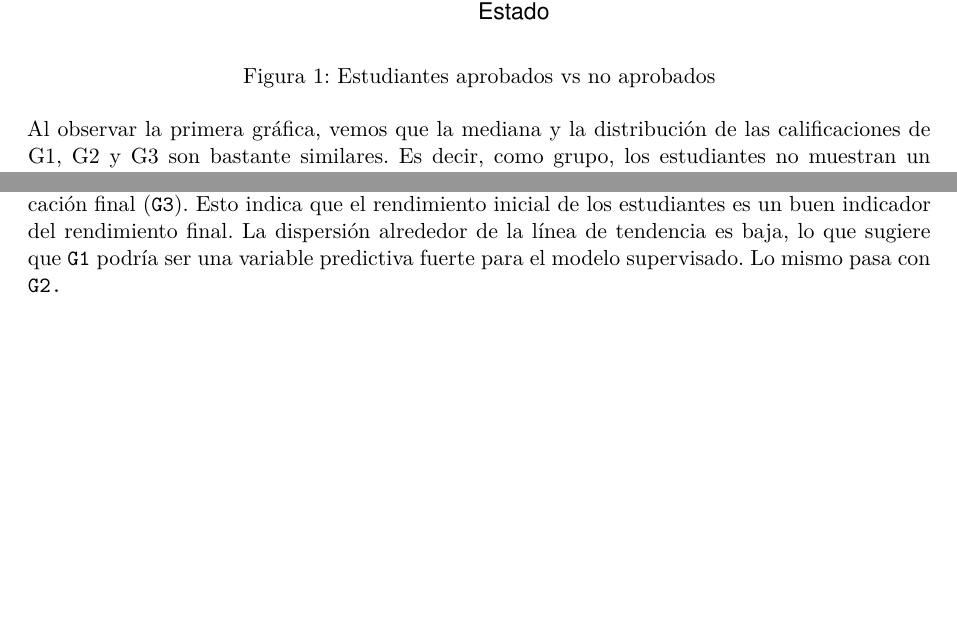
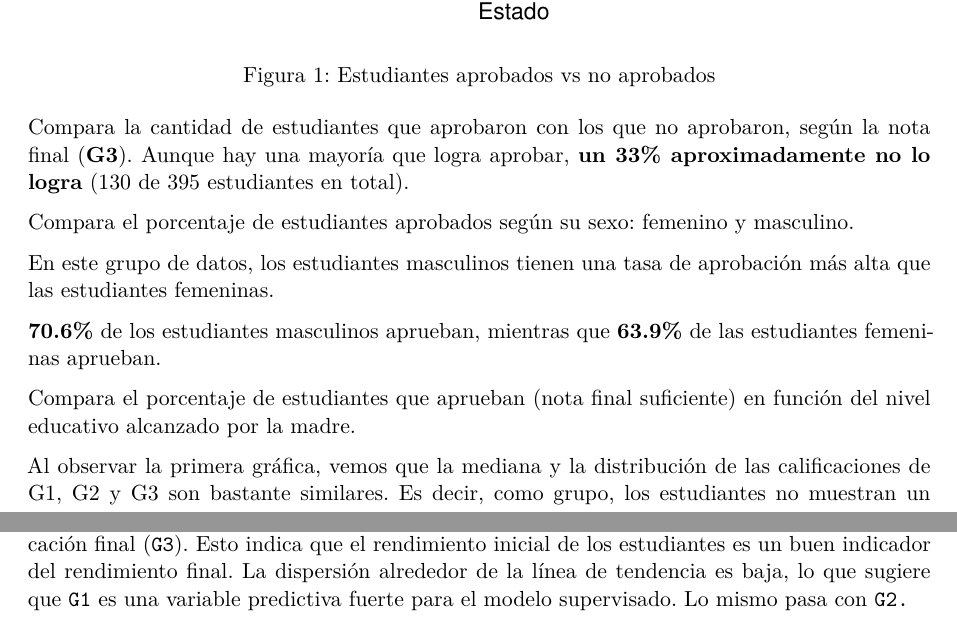
Before and after one commit to tissii/PROY_FINAL, a Quarto document (quarto.qmd): two parts of pages 3 and 7 of 9, joined at a grey line, cut so that both start at the same text, the shorter picture padded with empty space. Rendered offline with R 4.5, knitr and Pandoc in place of Quarto, then LaTeX, with nearby package versions.

Commit message:
explicaciones graficas

````diff
--- a/quarto.qmd
+++ b/quarto.qmd
@@ -78,22 +78,21 @@ datos|> mutate(Estado = if_else(G3 > 9, "Aprobado", "No aprobado")) |>
   theme(legend.position = "none")
 ```
 
+Compara la cantidad de estudiantes que aprobaron con los que no aprobaron, según la nota final (**G3**). Aunque hay una mayoría que logra aprobar, **un 33% aproximadamente no lo logra** (130 de 395 estudiantes en total).
+
 ```{r}
 #| fig-cap: "Sexo"
 #| out.width: 100%
 #| out-height: 50%
-datos |> mutate(sex= case_when(sex=='F'~'Femenino', sex=='M'~'Masculino')) |> mutate(Estado = if_else(G3 > 9, "Aprobado", "No aprobado")) |>
-  group_by(sex) |> summarise(aprobados = sum(Estado == "Aprobado"),
-                             total = n(),
-                             porcentaje = aprobados / total * 100)|>
-  ggplot(aes(x = sex, y = porcentaje, fill = sex)) +
-  geom_col(alpha = 0.7) +
-  geom_text(aes(label = paste0(round(porcentaje, 1), "%")), vjust = -0.5) +
-  scale_fill_brewer(palette = "Set2") +
-  labs(title = "Porcentaje de aprobación por sexo",
-    x = "Sexo",
-    y = "Porcentaje de aprobación") + theme_minimal() + ylim(0, 100) + theme(legend.position = "none")
+datos |> mutate(sex= case_when(sex=='F'~'Femenino', sex=='M'~'Masculino')) |> mutate(Estado = if_else(G3 > 9, "Aprobado", "No aprobado")) |>   group_by(sex) |> summarise(aprobados = sum(Estado == "Aprobado"),                               total = n(),                              porcentaje = aprobados / total * 100)|>   ggplot(aes(x = sex, y = porcentaje, fill = sex)) +   geom_col(alpha = 0.7) +   geom_text(aes(label = paste0(round(porcentaje, 1), "%")), vjust = -0.5) +   scale_fill_brewer(palette = "Set2") +   labs(title = "Porcentaje de aprobación por sexo",     x = "Sexo",     y = "Porcentaje de aprobación") + theme_minimal() + ylim(0, 100) + theme(legend.position = "none")
+
 ```
+
+Compara el porcentaje de estudiantes aprobados según su sexo: femenino y masculino.
+
+En este grupo de datos, los estudiantes masculinos tienen una tasa de aprobación más alta que las estudiantes femeninas.
+
+**70.6%** de los estudiantes masculinos aprueban, mientras que **63.9%** de las estudiantes femeninas aprueban.
 
 ```{r}
 #| fig-cap: "Educacion de la madre"
@@ -221,7 +222,7 @@ ggplot(datos, aes(x=G2, y=G3)) +
 
 #### JUSTIFICACION DE POR QUE SACAMOS G1 Y G2 DE VARIABLES PREDICTORAS:
 
-Se observa una relación lineal positiva clara entre la primera calificación parcial (`G1`) y la calificación final (`G3`). Esto indica que el rendimiento inicial de los estudiantes es un buen indicador del rendimiento final. La dispersión alrededor de la línea de tendencia es baja, lo que sugiere que `G1` podría ser una variable predictiva fuerte para el modelo supervisado. Lo mismo pasa con `G2.`
+Se observa una relación lineal positiva clara entre la primera calificación parcial (`G1`) y la calificación final (`G3`). Esto indica que el rendimiento inicial de los estudiantes es un buen indicador del rendimiento final. La dispersión alrededor de la línea de tendencia es baja, lo que sugiere que `G1` es una variable predictiva fuerte para el modelo supervisado. Lo mismo pasa con `G2.`
 
 ```{r}
 library(ggplot2)
````
Also changed, not shown: quarto.qmd (2 more changed lines).
